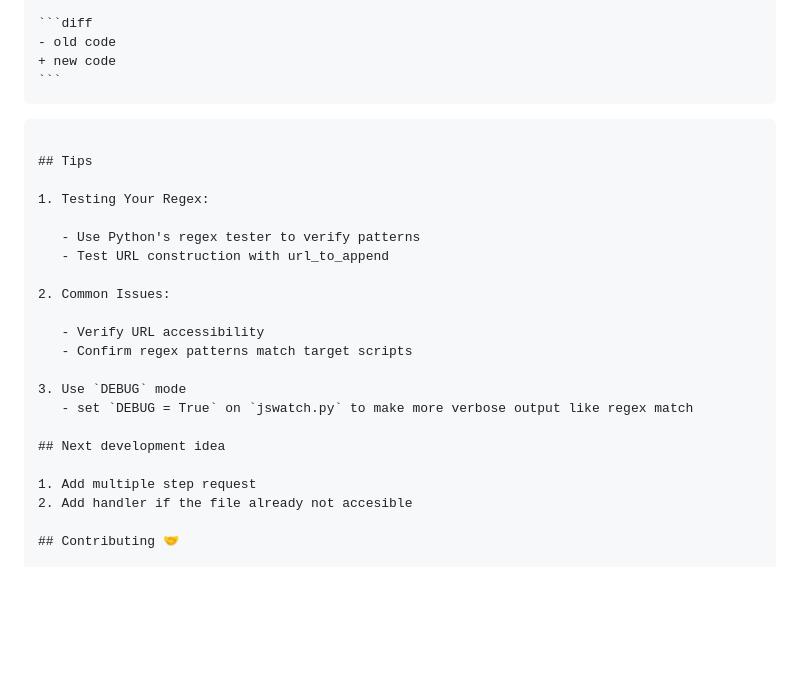
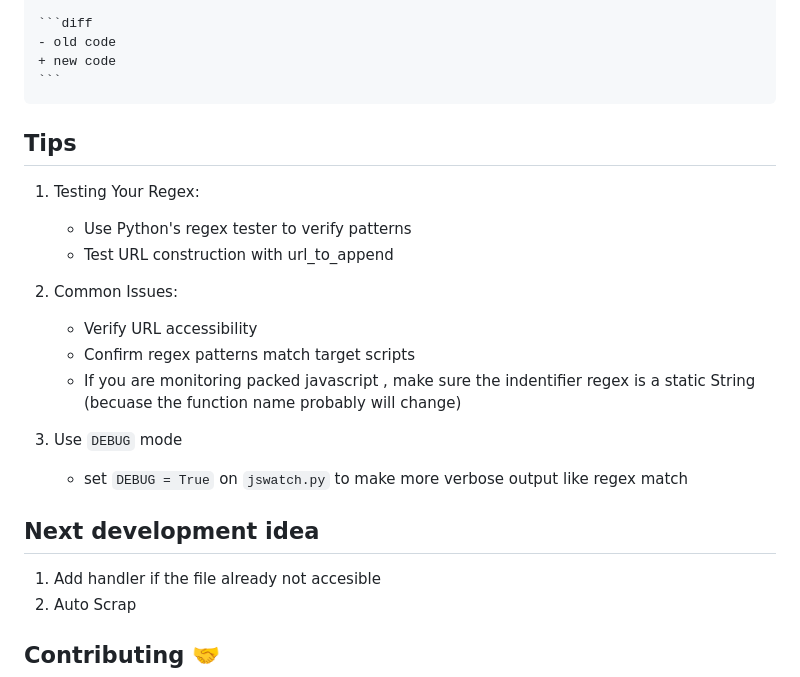
Before and after one commit to 0xdead4f/jswatch, a Markdown page: README.md, the part around the change. Rendered like a GitHub page; blank space fills up the shorter version.

`````diff
--- a/README.md
+++ b/README.md
@@ -207,8 +207,6 @@ time : 2025-01-05 12:34:56
 ```
 ````
 
-```
-
 ## Tips
 
 1. Testing Your Regex:
@@ -220,14 +218,15 @@ time : 2025-01-05 12:34:56
 
    - Verify URL accessibility
    - Confirm regex patterns match target scripts
+   - If you are monitoring packed javascript , make sure the indentifier regex is a static String (becuase the function name probably will change)
 
 3. Use `DEBUG` mode
    - set `DEBUG = True` on `jswatch.py` to make more verbose output like regex match
 
 ## Next development idea
 
-1. Add multiple step request
-2. Add handler if the file already not accesible
+1. Add handler if the file already not accesible
+2. Auto Scrap
 
 ## Contributing 🤝
 
`````
